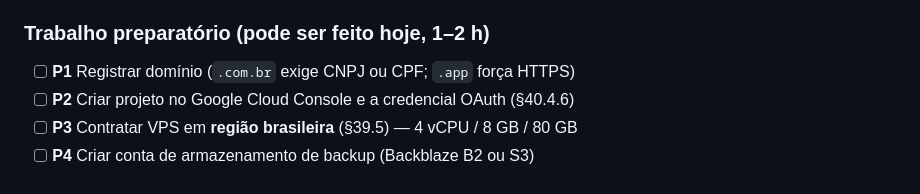
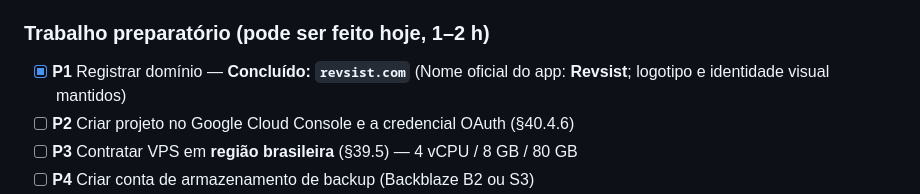
Before and after one commit to eduardomatheusfigueira/RSACV2, a Markdown page: planejamento/41_PLANO_EXECUCAO_ONLINE.md, the part around the change. Drawn GitHub-style.

Commit message:
docs(planejamento): concluir P1 com registro do domínio revsist.com e novo nome Revsist

```diff
--- a/planejamento/41_PLANO_EXECUCAO_ONLINE.md
+++ b/planejamento/41_PLANO_EXECUCAO_ONLINE.md
@@ -24,7 +24,7 @@
 
 ### Trabalho preparatório (pode ser feito hoje, 1–2 h)
 
-- [ ] **P1** Registrar domínio (`.com.br` exige CNPJ ou CPF; `.app` força HTTPS)
+- [x] **P1** Registrar domínio — **Concluído: `revsist.com`** (Nome oficial do app: **Revsist**; logotipo e identidade visual mantidos)
 - [ ] **P2** Criar projeto no Google Cloud Console e a credencial OAuth (§40.4.6)
 - [ ] **P3** Contratar VPS em **região brasileira** (§39.5) — 4 vCPU / 8 GB / 80 GB
 - [ ] **P4** Criar conta de armazenamento de backup (Backblaze B2 ou S3)
```
